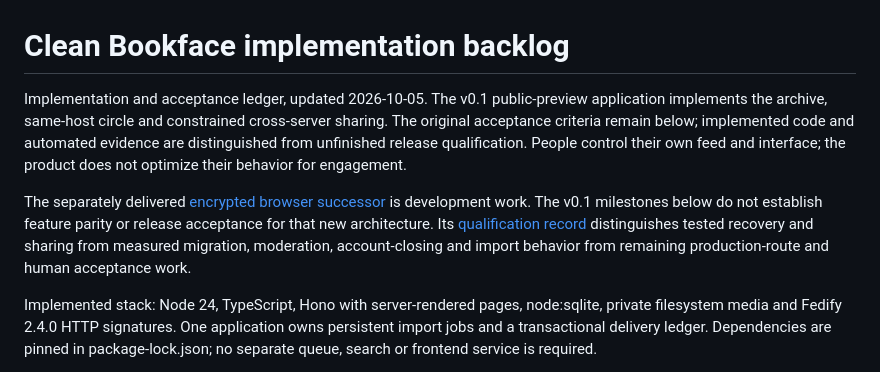
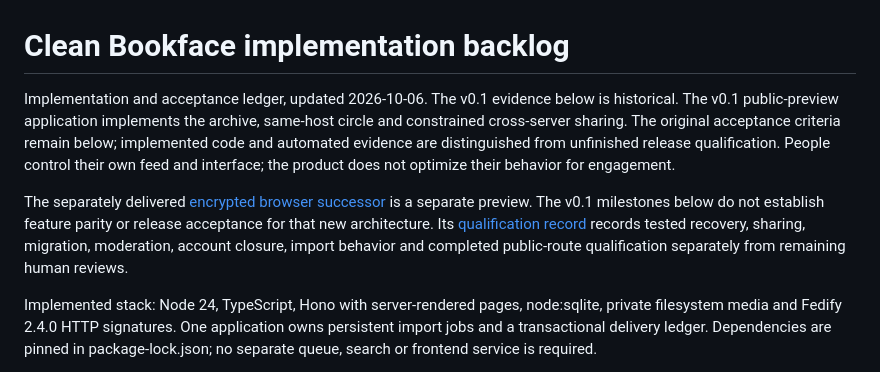
Before and after one commit to Dynobit/clean-bookface, a Markdown page: docs/BACKLOG.md, the part around one of its changes. Drawn GitHub-style.

```diff
--- a/docs/BACKLOG.md
+++ b/docs/BACKLOG.md
@@ -1,8 +1,8 @@
 # Clean Bookface implementation backlog
 
-Implementation and acceptance ledger, updated 2026-10-05. The v0.1 public-preview application implements the archive, same-host circle and constrained cross-server sharing. The original acceptance criteria remain below; implemented code and automated evidence are distinguished from unfinished release qualification. People control their own feed and interface; the product does not optimize their behavior for engagement.
+Implementation and acceptance ledger, updated 2026-10-06. The v0.1 evidence below is historical. The v0.1 public-preview application implements the archive, same-host circle and constrained cross-server sharing. The original acceptance criteria remain below; implemented code and automated evidence are distinguished from unfinished release qualification. People control their own feed and interface; the product does not optimize their behavior for engagement.
 
-The separately delivered [encrypted browser successor](ENCRYPTION.md) is development work. The v0.1 milestones below do not establish feature parity or release acceptance for that new architecture. Its [qualification record](../encrypted-client/QUALIFICATION.md) distinguishes tested recovery and sharing from measured migration, moderation, account-closing and import behavior from remaining production-route and human acceptance work.
+The separately delivered [encrypted browser successor](ENCRYPTION.md) is a separate preview. The v0.1 milestones below do not establish feature parity or release acceptance for that new architecture. Its [qualification record](../encrypted-client/QUALIFICATION.md) records tested recovery, sharing, migration, moderation, account closure, import behavior and completed public-route qualification separately from remaining human reviews.
 
 Implemented stack: Node 24, TypeScript, Hono with server-rendered pages, node:sqlite, private filesystem media and Fedify 2.4.0 HTTP signatures. One application owns persistent import jobs and a transactional delivery ledger. Dependencies are pinned in package-lock.json; no separate queue, search or frontend service is required.
 
```
Also changed, not shown: other parts of docs/BACKLOG.md (+10 -10 lines), docs/RELEASE.md (+2 -0 lines), encrypted-client/QUALIFICATION.md (+11 -1 lines).
